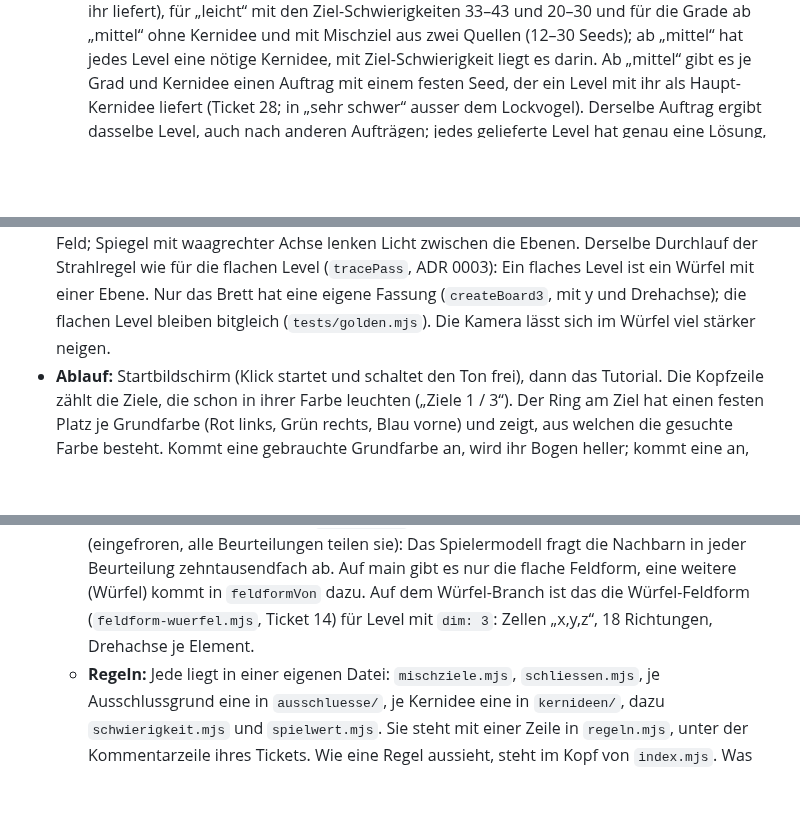
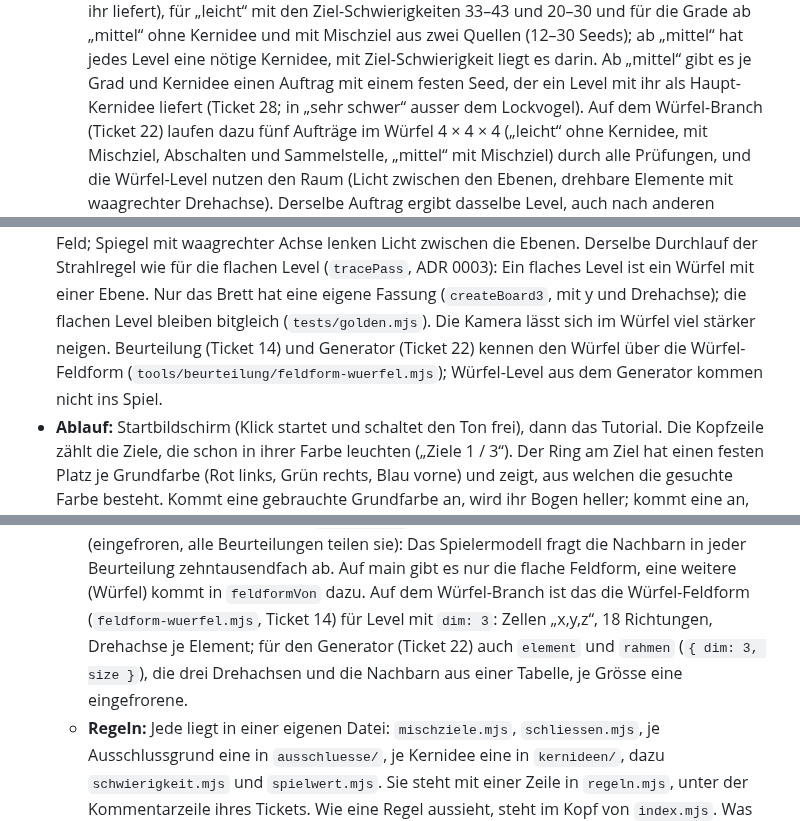
Before and after one commit to BonomoAlessandro/Prisma, a Markdown page: README.md, 3 parts joined by grey strips. Drawn GitHub-style; blank space fills up the shorter version.

```diff
--- a/README.md
+++ b/README.md
@@ -70,7 +70,10 @@ mit Prismen in Spektralfarben aufspalten und farbige Ziele treffen.
     und 20–30 und für die Grade ab „mittel“ ohne Kernidee und mit Mischziel aus zwei Quellen (12–30 Seeds); ab
     „mittel“ hat jedes Level eine nötige Kernidee, mit Ziel-Schwierigkeit liegt es darin. Ab „mittel“ gibt es je Grad
     und Kernidee einen Auftrag mit einem festen Seed, der ein Level mit ihr als Haupt-Kernidee liefert (Ticket 28; in
-    „sehr schwer“ ausser dem Lockvogel).
+    „sehr schwer“ ausser dem Lockvogel). Auf dem Würfel-Branch (Ticket 22) laufen dazu fünf Aufträge im Würfel
+    4 × 4 × 4 („leicht“ ohne Kernidee, mit Mischziel, Abschalten und Sammelstelle, „mittel“ mit Mischziel) durch alle
+    Prüfungen, und die Würfel-Level nutzen den Raum (Licht zwischen den Ebenen, drehbare Elemente mit waagrechter
+    Drehachse).
     Derselbe Auftrag ergibt dasselbe Level, auch nach anderen Aufträgen; jedes gelieferte Level hat genau eine Lösung,
     besteht die Beurteilung (neu beurteilt und gleich der mitgegebenen), hat den verlangten Grad und die verlangte
     Kernidee nötig, Leveldaten wie in LEVELS und eine Startstellung mit genug Klicks. Kein Filter, dessen Strahl schon
@@ -104,7 +107,9 @@ mit Prismen in Spektralfarben aufspalten und farbige Ziele treffen.
   Derselbe Durchlauf der Strahlregel wie für die flachen Level (`tracePass`, ADR 0003): Ein flaches Level ist ein Würfel
   mit einer Ebene. Nur das Brett hat eine eigene Fassung (`createBoard3`, mit y und Drehachse); die flachen Level
   bleiben bitgleich (`tests/golden.mjs`).
-  Die Kamera lässt sich im Würfel viel stärker neigen.
+  Die Kamera lässt sich im Würfel viel stärker neigen. Beurteilung (Ticket 14) und Generator (Ticket 22) kennen den
+  Würfel über die Würfel-Feldform (`tools/beurteilung/feldform-wuerfel.mjs`); Würfel-Level aus dem Generator kommen
+  nicht ins Spiel.
 - **Ablauf:** Startbildschirm (Klick startet und schaltet den Ton frei), dann das Tutorial. Die Kopfzeile zählt die
   Ziele, die schon in ihrer Farbe leuchten („Ziele 1 / 3“). Der Ring am Ziel hat einen festen Platz je Grundfarbe
   (Rot links, Grün rechts, Blau vorne) und zeigt, aus welchen die gesuchte Farbe besteht. Kommt eine gebrauchte
@@ -252,7 +257,8 @@ mit Prismen in Spektralfarben aufspalten und farbige Ziele treffen.
     (eingefroren, alle Beurteilungen teilen sie): Das Spielermodell fragt die Nachbarn in jeder Beurteilung
     zehntausendfach ab. Auf main gibt es nur die flache Feldform, eine weitere (Würfel) kommt in `feldformVon` dazu.
     Auf dem Würfel-Branch ist das die Würfel-Feldform (`feldform-wuerfel.mjs`, Ticket 14) für Level mit `dim: 3`:
-    Zellen „x,y,z“, 18 Richtungen, Drehachse je Element.
+    Zellen „x,y,z“, 18 Richtungen, Drehachse je Element; für den Generator (Ticket 22) auch `element` und `rahmen`
+    (`{ dim: 3, size }`), die drei Drehachsen und die Nachbarn aus einer Tabelle, je Grösse eine eingefrorene.
   - **Regeln:** Jede liegt in einer eigenen Datei: `mischziele.mjs`, `schliessen.mjs`, je Ausschlussgrund eine in
     `ausschluesse/`, je Kernidee eine in `kernideen/`, dazu `schwierigkeit.mjs` und `spielwert.mjs`. Sie steht mit
     einer Zeile in `regeln.mjs`, unter der Kommentarzeile ihres Tickets. Wie eine Regel aussieht, steht im Kopf von
```
Also changed, not shown: 3D-WUERFEL.md (+24 -10 lines), 1 other file.
